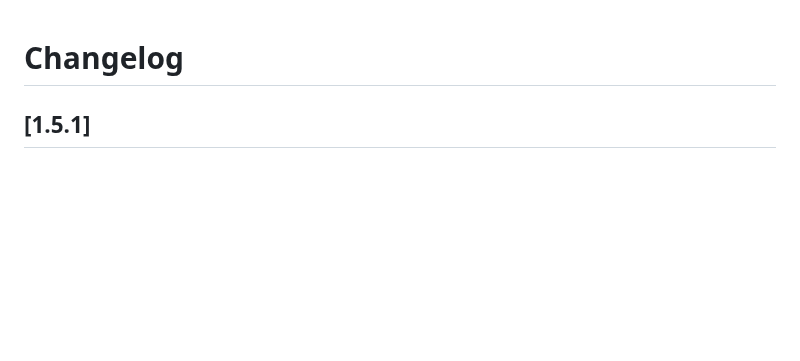
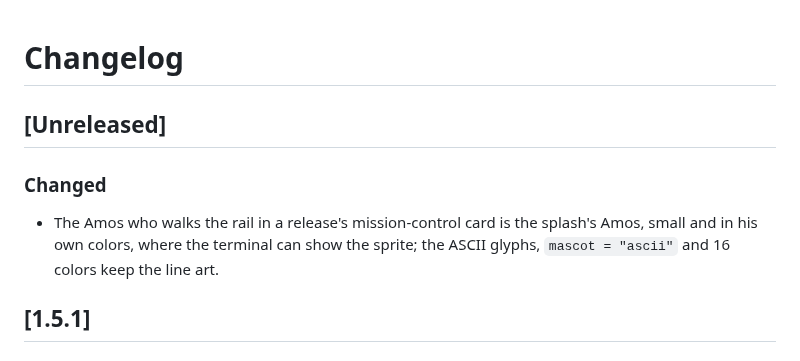
Before and after one commit to solcyber/gh-dillodash, a Markdown page: CHANGELOG.md, the part around the change. Drawn GitHub-style; blank space fills up the shorter version.

```diff
--- a/CHANGELOG.md
+++ b/CHANGELOG.md
@@ -1,4 +1,13 @@
 # Changelog
+
+## [Unreleased]
+
+### Changed
+
+- The Amos who walks the rail in a release's mission-control card is the
+  splash's Amos, small and in his own colors, where the terminal can show
+  the sprite; the ASCII glyphs, `mascot = "ascii"` and 16 colors keep the
+  line art.
 
 ## [1.5.1]
 
```
Also changed, not shown: docs/workflows/release-pr.md (+1 -1 lines), docs/shots/release-card.png, 9 other files.
